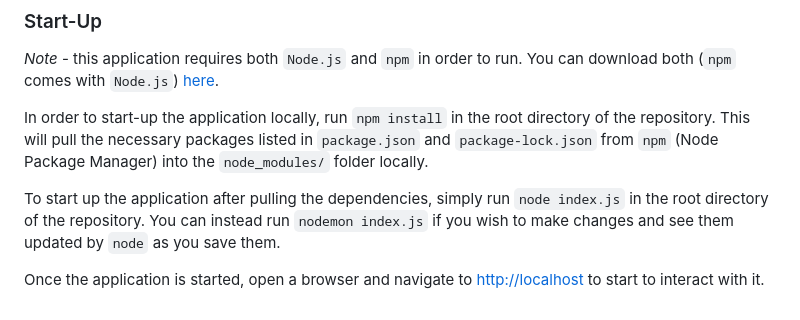
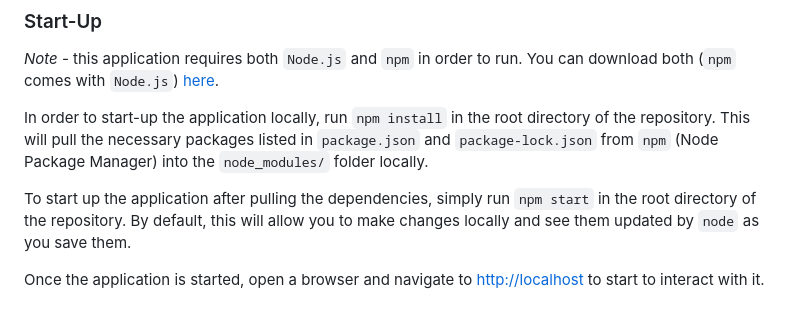
Before and after one commit to iansantagata/JAMMS, a Markdown page: docs/README.md, the part around the change. Rendered like a GitHub page.

Commit message:
Adjust instructions in README for local usage of the app

```diff
--- a/docs/README.md
+++ b/docs/README.md
@@ -59,6 +59,6 @@ To run this application locally:
 
 In order to start-up the application locally, run `npm install` in the root directory of the repository.  This will pull the necessary packages listed in `package.json` and `package-lock.json` from `npm` (Node Package Manager) into the `node_modules/` folder locally.
 
-To start up the application after pulling the dependencies, simply run `node index.js` in the root directory of the repository.  You can instead run `nodemon index.js` if you wish to make changes and see them updated by `node` as you save them.
+To start up the application after pulling the dependencies, simply run `npm start` in the root directory of the repository.  By default, this will allow you to make changes locally and see them updated by `node` as you save them.
 
 Once the application is started, open a browser and navigate to [http://localhost](http://localhost) to start to interact with it.
```
